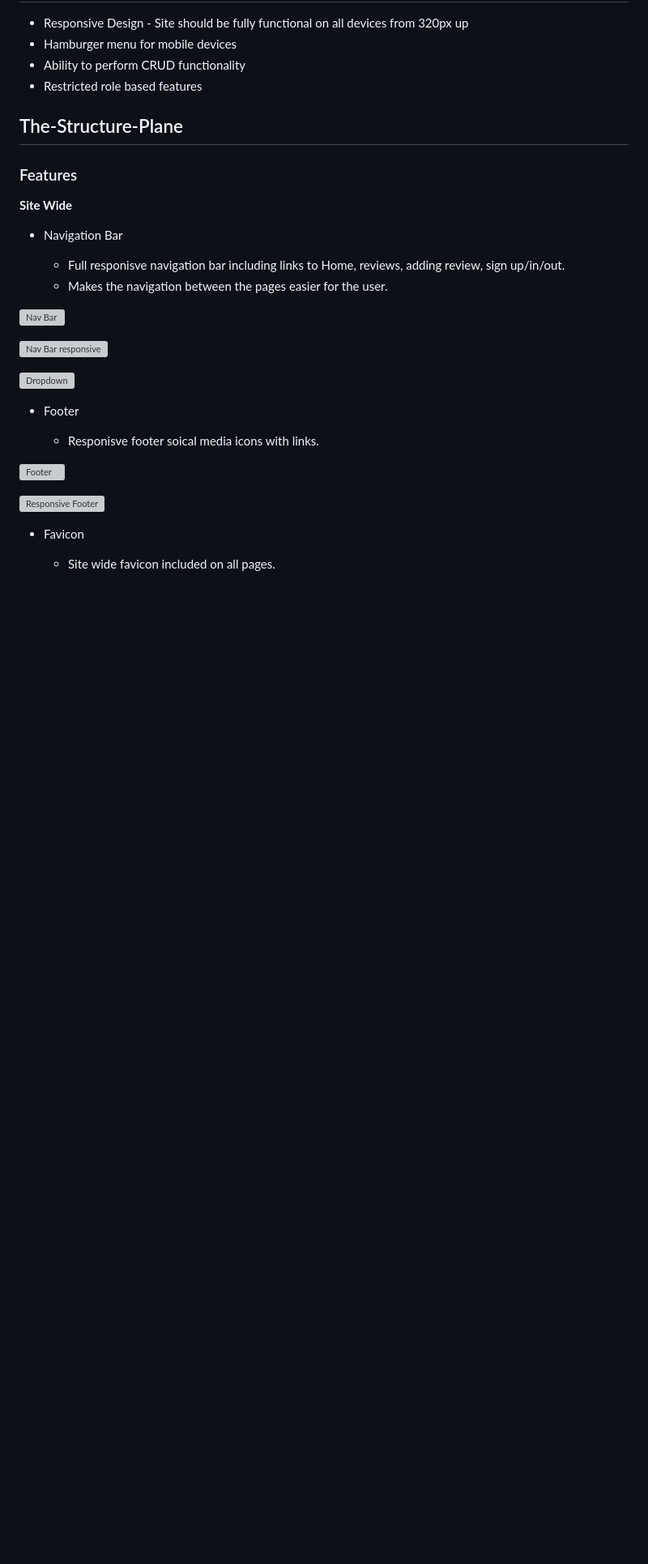
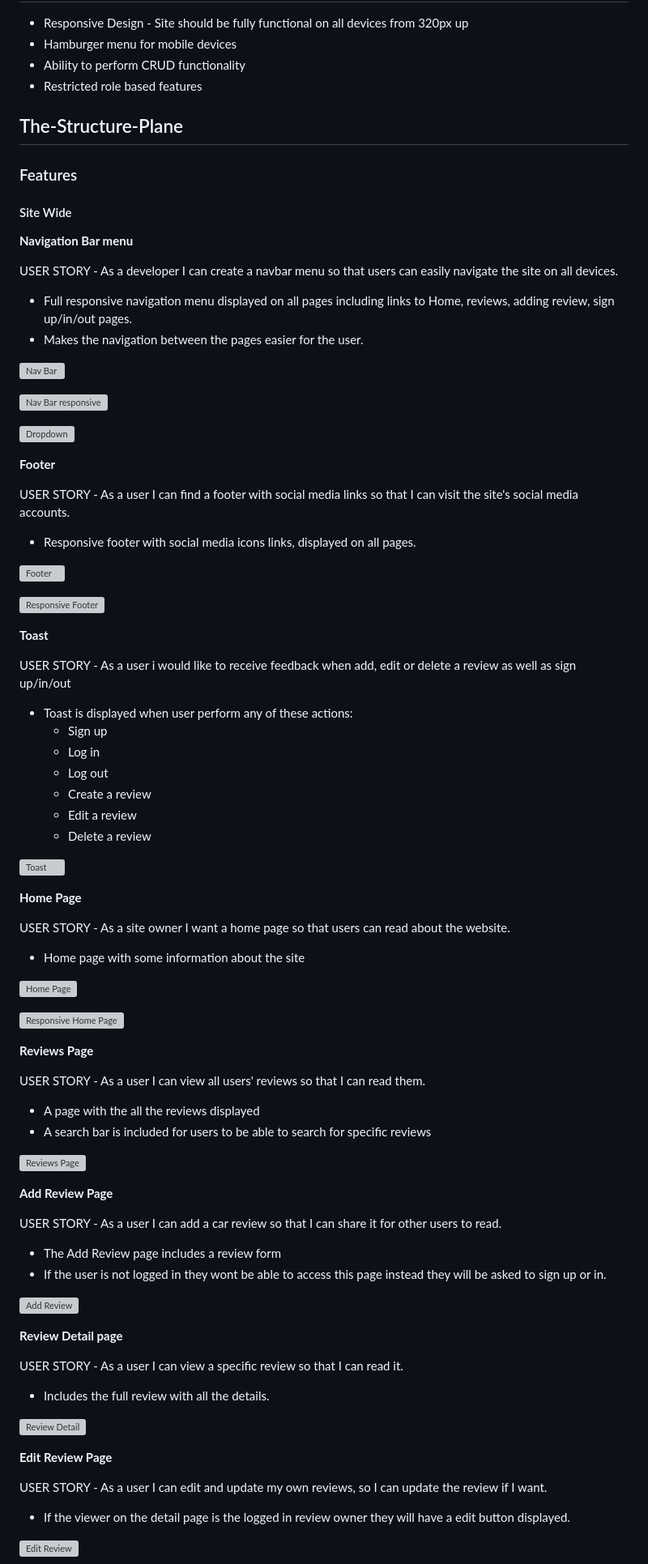
Before and after one commit to rimanfarhood/Carrevs-Car-Reviews, a Markdown page: README.md, the part around one of its changes. Shown at 81% size. GitHub-like rendering; blank space fills up the shorter version; grey boxes are pictures that could not be loaded.

Commit message:
Write Structure Plane section in README

```diff
--- a/README.md
+++ b/README.md
@@ -127,14 +129,15 @@ Epic for documentation related stories and tasks that are needed to document of
 
 ## The-Structure-Plane
 
-
 ### Features
 
-**Site Wide**
+#### Site Wide
 
-* Navigation Bar
+**Navigation Bar menu**
 
-  * Full responisve navigation bar including links to Home, reviews, adding review, sign up/in/out.
+USER STORY - As a developer I can create a navbar menu so that users can easily navigate the site on all devices.
+
+  * Full responsive navigation menu displayed on all pages including links to Home, reviews, adding review, sign up/in/out pages.
   * Makes the navigation between the pages easier for the user.
 
 ![Nav Bar]()
@@ -143,14 +146,73 @@ Epic for documentation related stories and tasks that are needed to document of
 
 ![Dropdown]()
 
-* Footer
+**Footer**
 
-   * Responisve footer soical media icons with links.
+USER STORY - As a user I can find a footer with social media links so that I can visit the site's social media accounts.
+
+   * Responsive footer with social media icons links, displayed on all pages.
 
 ![Footer]()
 
 ![Responsive Footer]()
 
-* Favicon
+**Toast**
 
-    * Site wide favicon included on all pages.
+USER STORY - As a user i would like to receive feedback when add, edit or delete a review as well as sign up/in/out
+
+   * Toast is displayed when user perform any of these actions:
+      - Sign up
+      - Log in
+      - Log out
+      - Create a review
+      - Edit a review
+      - Delete a review
+
+![Toast]()
+
+**Home Page**
+
+USER STORY - As a site owner I want a home page so that users can read about the website.
+
+  * Home page with some information about the site
+
+![Home Page]()
+
+![Responsive Home Page]()
+
+**Reviews Page**
+
+USER STORY - As a user I can view all users' reviews so that I can read them.
+
+   * A page with the all the reviews displayed
+   * A search bar is included for users to be able to search for specific reviews
+
+![Reviews Page]()
+
+
+**Add Review Page**
+
+USER STORY - As a user I can add a car review so that I can share it for other users to read.
+
+   * The Add Review page includes a review form
+   * If the user is not logged in they wont be able to access this page instead they will be asked to sign up or in.
+
+![Add Review]()
+
+
+**Review Detail page**
+
+USER STORY - As a user I can view a specific review so that I can read it.
+
+  * Includes the full review with all the details.
+
+![Review Detail]()
+
+**Edit Review Page**
+
+USER STORY - As a user I can edit and update my own reviews, so I can update the review if I want.
+
+   * If the viewer on the detail page is the logged in review owner they will have a edit button displayed.
+
+![Edit Review]()
+
```
Also changed, not shown: other parts of README.md (+84 -18 lines).
